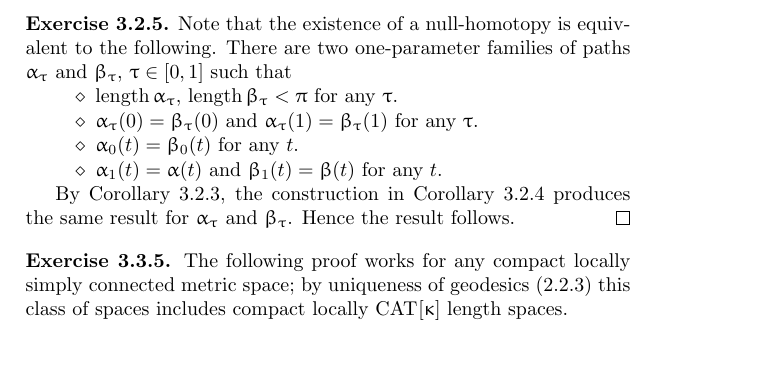
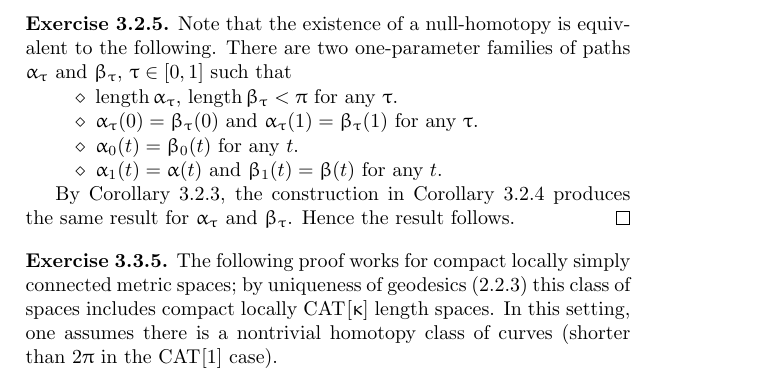
Before and after one commit to anton-petrunin/invitation, a LaTeX thesis (invitation.tex, which reads solutions.tex): part of page 78 of 87, cut so that both start at the same text, the shorter picture padded with empty space. Compiled offline with pdfLaTeX.

Commit message:
solutions.tex

```diff
--- a/solutions.tex
+++ b/solutions.tex
@@ -521,9 +521,9 @@ the construction in Corollary~\ref{cor:path-geod} produces the same result for $
 Hence the result follows.\qeds
 
 \parbf{Exercise~\ref{ex:geod-circle}.}
-The following proof works for any compact locally simply connected metric space;
+The following proof works for compact locally simply connected metric spaces;
 by uniqueness of geodesics (\ref{thm:cat-unique})
-this class of spaces includes compact locally $\Cat{}{\kappa}$ length spaces.
+this class of spaces includes compact locally $\Cat{}{\kappa}$ length spaces.  In this setting, one assumes there is  a nontrivial homotopy class of curves (shorter than $2\pi$ in the $\Cat{}{1}$ case).
 
 Consider a shortest noncontractible closed curve $\gamma$ in the space.
 (Note that it exists.)
```
